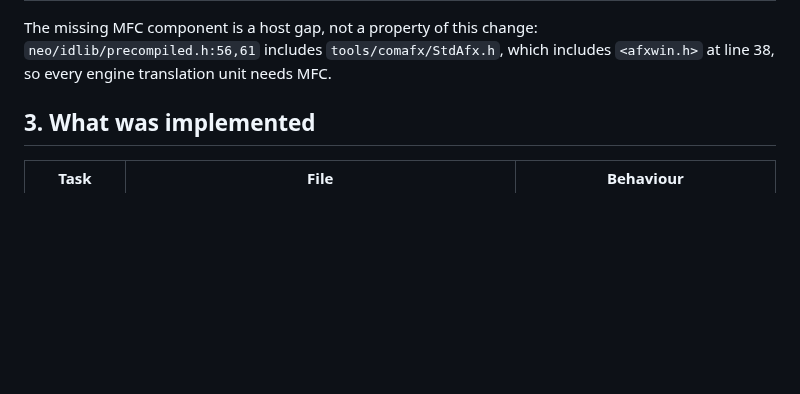
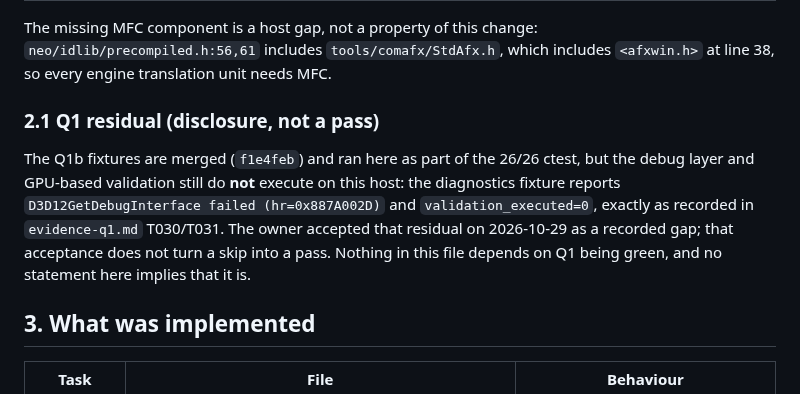
Before and after one commit to yhyu13/DOOM3_AINative, a Markdown page: specs/004-quality-renderer/evidence-q2.md, the part around the change. Drawn GitHub-style; blank space fills up the shorter version.

Commit message:
docs(renderer): disclose the Q1 residual in the Q2 evidence
The brief requires the debug-layer/GPU-validation skip to be disclosed in
evidence-q2.md. It is recorded as SKIPPED with the owner acceptance named, and
it is explicitly not a Q1 pass.

Refs #53

```diff
--- a/specs/004-quality-renderer/evidence-q2.md
+++ b/specs/004-quality-renderer/evidence-q2.md
@@ -35,6 +35,15 @@ frame was drawn and no GL-vs-D3D12 image comparison exists.** Every image row be
 The missing MFC component is a host gap, not a property of this change: `neo/idlib/precompiled.h:56,61`
 includes `tools/comafx/StdAfx.h`, which includes `<afxwin.h>` at line 38, so every engine translation
 unit needs MFC.
+
+### 2.1 Q1 residual (disclosure, not a pass)
+
+The Q1b fixtures are merged (`f1e4feb`) and ran here as part of the 26/26 ctest, but the debug layer
+and GPU-based validation still do **not** execute on this host: the diagnostics fixture reports
+`D3D12GetDebugInterface failed (hr=0x887A002D)` and `validation_executed=0`, exactly as recorded in
+`evidence-q1.md` T030/T031. The owner accepted that residual on 2026-10-29 as a recorded gap; that
+acceptance does not turn a skip into a pass. Nothing in this file depends on Q1 being green, and no
+statement here implies that it is.
 
 ## 3. What was implemented
 
```
